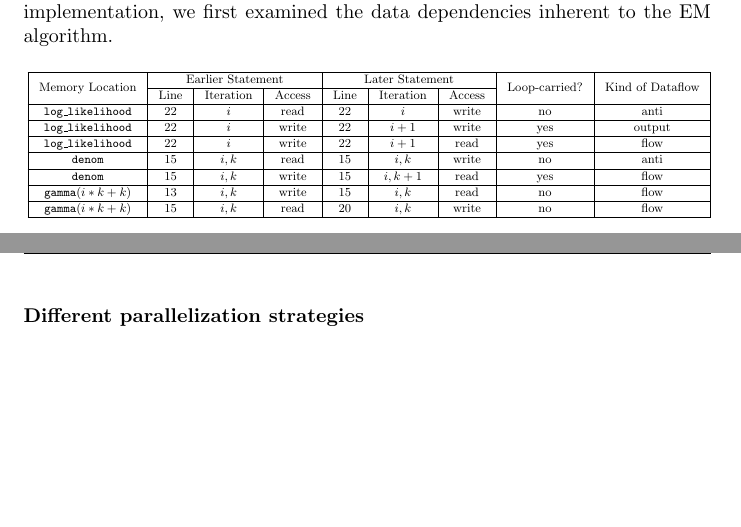
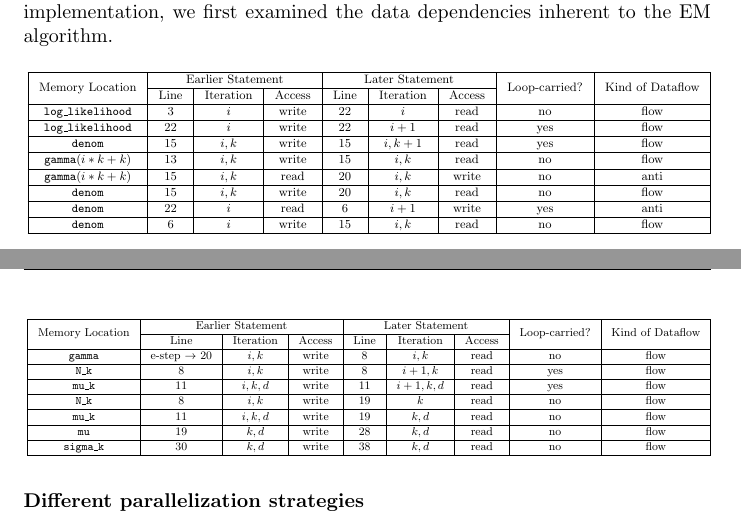
Before and after one commit to 446f6e6e79/Parallel-EM-Clustering, a LaTeX document (docs/LaTeX/main.tex, which reads docs/LaTeX/chapters/Parallel_design.tex): two parts of pages 8 and 9 of 18 before the commit and two parts of pages 8 and 9 of 19 after it, joined at a grey line, cut so that both start at the same text, the shorter picture padded with empty space. Compiled offline with pdfLaTeX.

Commit message:
Added data dependency analysis
Co-Authored-By: Andrea Blushi <132676370+andreablushi@users.noreply.github.com>

```diff
--- a/docs/LaTeX/chapters/Parallel_design.tex
+++ b/docs/LaTeX/chapters/Parallel_design.tex
@@ -53,23 +53,55 @@ we first examined the data dependencies inherent to the EM algorithm.
 \cline{2-7}
  & Line & Iteration & Access & Line & Iteration & Access & & \\
 \hline
-\texttt{log\_likelihood} & 22 & $i$ & read & 22 & $i$ & write & no & anti \\
-\hline
-\texttt{log\_likelihood} & 22 & $i$ & write & 22 & $i + 1$ & write & yes & output \\
+\texttt{log\_likelihood} & 3 & $i$ & write & 22 & $i$ & read & no & flow \\
 \hline
 \texttt{log\_likelihood} & 22 & $i$ & write & 22 & $i + 1$ & read & yes & flow \\
-\hline
-\texttt{denom} & 15 & $i,k$   & read  & 15 & $i,k$ & write & no & anti \\
 \hline
 \texttt{denom} & 15 & $i,k$   & write  & 15 & $i,k+1$ & read & yes & flow \\
 \hline
 \texttt{gamma}$(i * k + k)$   & 13 & $i,k$   & write  & 15 & $i,k$ & read & no & flow \\
 \hline
-\texttt{gamma}$(i * k + k)$   & 15 & $i,k$   & read  & 20 & $i,k$ & write & no & flow \\
+\texttt{gamma}$(i * k + k)$   & 15 & $i,k$   & read  & 20 & $i,k$ & write & no & anti \\
+\hline
+\texttt{denom} & 15 & $i,k$   & write  & 20 & $i,k$ & read & no & flow \\
+\hline
+\texttt{denom} & 22 & $i$   & read  & 6 & $i+1$ & write & yes & anti \\
+\hline
+\texttt{denom} & 6 & $i$   & write  & 15 & $i,k$ & read & no & flow \\
 \hline
 \end{tabular}}
 \end{table}
 
+%M-step
+\begin{table}[H]
+\centering
+\small
+\setlength{\tabcolsep}{8pt}
+\renewcommand{\arraystretch}{1.05}
+\resizebox{\textwidth}{!}{
+\begin{tabular}{|c|c|c|c|c|c|c|c|c|}
+\hline
+\multirow{2}{*}{Memory Location} & \multicolumn{3}{c|}{Earlier Statement} & \multicolumn{3}{c|}{Later Statement} & \multirow{2}{*}{Loop-carried?} & \multirow{2}{*}{Kind of Dataflow} \\
+\cline{2-7}
+ & Line & Iteration & Access & Line & Iteration & Access & & \\
+\hline
+\texttt{gamma} & e-step $\rightarrow$ 20 & $i,k$ & write & 8 & $i,k$ & read & no & flow \\
+\hline
+\texttt{N\_k} & 8 & $i,k$ & write & 8 & $i+1,k$ & read & yes & flow \\
+\hline
+\texttt{mu\_k} & 11 & $i,k,d$ & write & 11 & $i+1,k,d$ & read & yes & flow \\
+\hline
+\texttt{N\_k} & 8 & $i,k$ & write & 19 & $k$ & read & no & flow \\
+\hline
+\texttt{mu\_k} & 11 & $i,k,d$ & write & 19 & $k,d$ & read & no & flow \\
+\hline
+\texttt{mu} & 19 & $k,d$ & write & 28 & $k,d$ & read & no & flow \\
+\hline
+\texttt{sigma\_k} & 30 & $k,d$ & write & 38 & $k,d$ & read & no & flow \\
+\hline
+\end{tabular}}
+\end{table}
+%#TODO: comment on sigma, mu, pi dependencies between M-step and E-step
 
 \subsubsection*{Different parallelization strategies}
 
```
